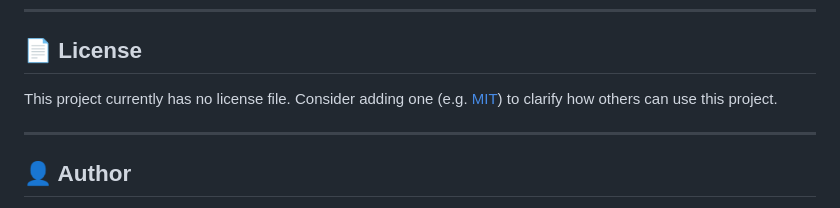
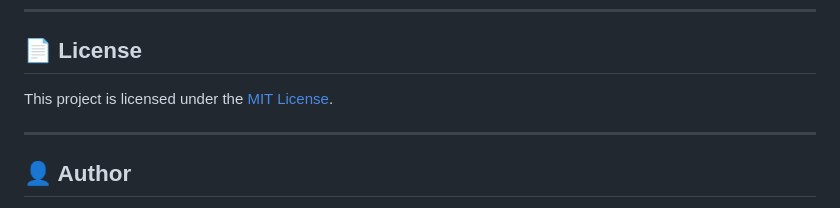
Before and after one commit to NikosKatrakoulis/employee-management-api, a Markdown page: README.md, the part around the change. Rendered like a GitHub page.

Commit message:
Add MIT License information to README

```diff
--- a/README.md
+++ b/README.md
@@ -364,7 +364,7 @@ Contributions are welcome! To contribute:
 
 ## 📄 License
 
-This project currently has no license file. Consider adding one (e.g. [MIT](https://choosealicense.com/licenses/mit/)) to clarify how others can use this project.
+This project is licensed under the [MIT License](LICENSE).
 
 ---
 
```
